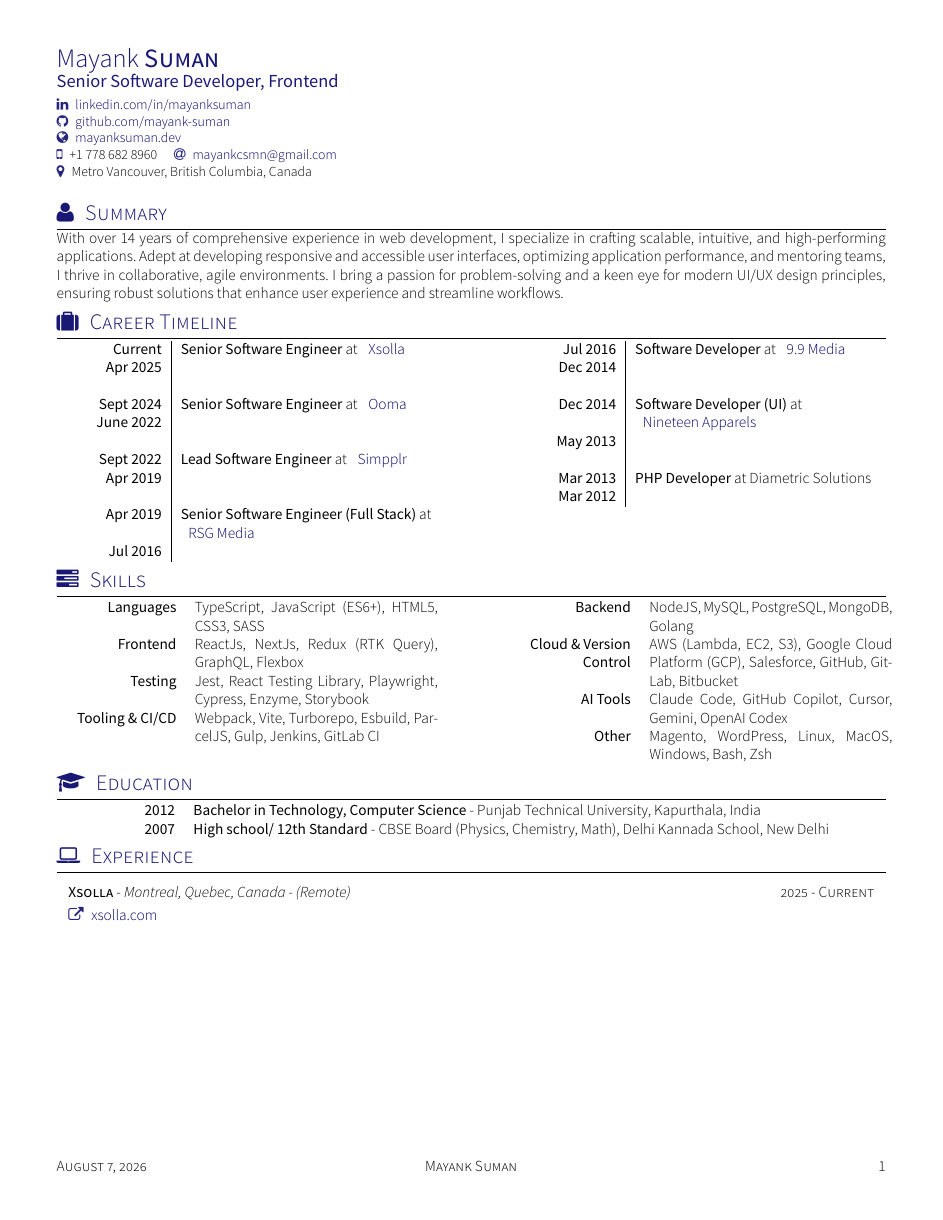
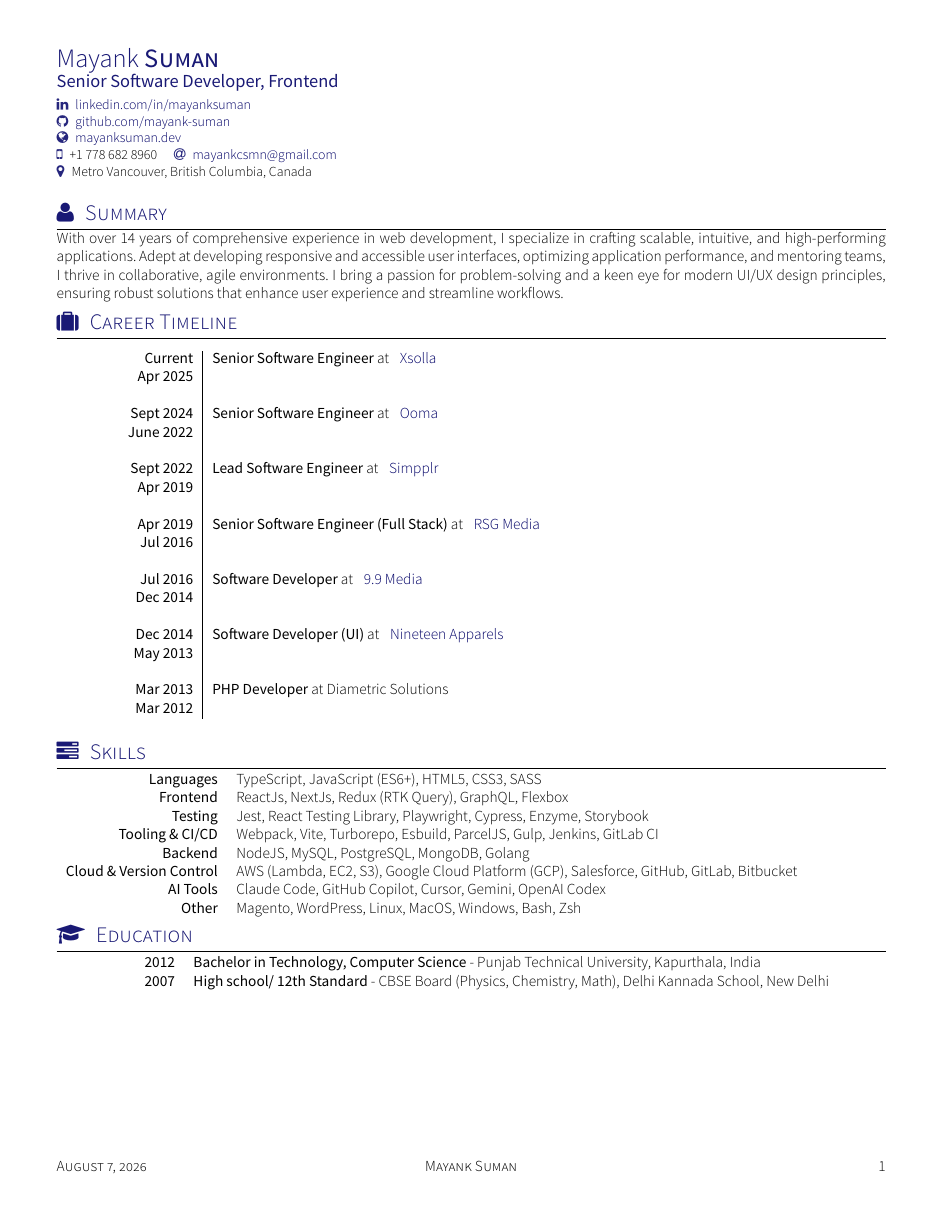
Before and after one commit to mayank-suman/resume-fe, a LaTeX CV (src/cv.tex, which reads src/section_competences.tex, src/section_experience_short.tex, src/yaac-another-awesome-cv.cls): page 1 of 4. The pictures show the PDF file cv.pdf that the author committed with the source.

Commit message:
Revert "Lay out Career Timeline and Skills in two columns to fit Experience on page 1"
This reverts commit 6c24b7003841b0ce98ce75746297c7c37040d03a.

```diff
--- a/src/cv.tex
+++ b/src/cv.tex
@@ -42,6 +42,7 @@
 	\input{section_competences}				% Section tech stack
 	% \input{key_skills}				        % Section key Skills
 	\input{section_scolarite}	            % Section academics
+        \newpage
 	\input{section_projets}                 % Section projects
 	\input{section_langues}					% Section languages
 	%\input{section_interets}				% Section intérêts
--- a/src/section_competences.tex
+++ b/src/section_competences.tex
@@ -11,16 +11,13 @@
 
 %Section compétences
 \sectionTitle{Skills}{\iconFallback{\faTasks}{-}}
-\twocolumnsection
-{\begin{keywordshalf}
+\begin{keywords}
         \keywordsentry{Languages}{TypeScript, JavaScript (ES6+), HTML5, CSS3, SASS}
         \keywordsentry{Frontend}{ReactJs, NextJs, Redux (RTK Query), GraphQL, Flexbox}
         \keywordsentry{Testing}{Jest, React Testing Library, Playwright, Cypress, Enzyme, Storybook}
         \keywordsentry{Tooling \& CI/CD}{Webpack, Vite, Turborepo, Esbuild, ParcelJS, Gulp, Jenkins, GitLab CI}
-\end{keywordshalf}}
-{\begin{keywordshalf}
         \keywordsentry{Backend}{NodeJS, MySQL, PostgreSQL, MongoDB, Golang}
         \keywordsentry{Cloud \& Version Control}{AWS (Lambda, EC2, S3), Google Cloud Platform (GCP), Salesforce, GitHub, GitLab, Bitbucket}
         \keywordsentry{AI Tools}{Claude Code, GitHub Copilot, Cursor, Gemini, OpenAI Codex}
         \keywordsentry{Other}{Magento, WordPress, Linux, MacOS, Windows, Bash, Zsh}
-\end{keywordshalf}}
+\end{keywords}
--- a/src/section_experience_short.tex
+++ b/src/section_experience_short.tex
@@ -11,8 +11,7 @@
 %Section: Work Experience at the top
 \sectionTitle{Career Timeline}{\iconFallback{\faSuitcase}{-}}
 %\renewcommand{\labelitemi}{$\bullet$}
-\twocolumnsection
-{\begin{experienceshalf}
+\begin{experiences}
     \experiencenew
     {Current}{Senior Software Engineer}{at {\websitenoicon{https://www.xsolla.com/}{Xsolla}}}
     {Apr 2025}
@@ -25,11 +24,10 @@
     {Sept 2022}     {Lead Software Engineer}{at {\websitenoicon{https://www.simpplr.com/}{Simpplr}}}
     {Apr 2019}
 
-    \experiencenewlast
+    \experiencenew
     {Apr 2019}     {Senior Software Engineer (Full Stack)}{at {\websitenoicon{https://www.rsgmedia.com/}{RSG Media}}}
     {Jul 2016}
-\end{experienceshalf}}
-{\begin{experienceshalf}
+
     \experiencenew
     {Jul 2016}     {Software Developer}{at {\websitenoicon{http://www.9dot9.in/}{9.9 Media}}}
     {Dec 2014}
@@ -41,4 +39,4 @@
     \experiencenewlast
     {Mar 2013}     {PHP Developer}{at Diametric Solutions}
     {Mar 2012}
-\end{experienceshalf}}
+\end{experiences}
--- a/src/yaac-another-awesome-cv.cls
+++ b/src/yaac-another-awesome-cv.cls
@@ -456,24 +456,7 @@
 }
 
 
-% Relative-width two-column variants of keywords/experiences, for use inside
-% \twocolumnsection. tabular's default reference point is its vertical
-% center; [t] makes it align on the first row's baseline instead, so two
-% columns of differing row counts still start flush at the top.
-\newenvironment{keywordshalf}{%
-  \renewcommand{\arraystretch}{1.0}
-  \begin{tabular}[t]{>{\raggedleft\arraybackslash}p{0.30\linewidth}p{0.66\linewidth}}
-}{%
-  \end{tabular}
-}
-
-\newenvironment{experienceshalf}{%
-  \begin{tabular}[t]{>{\raggedleft\arraybackslash}p{0.26\linewidth}|>{\raggedright\arraybackslash}p{0.68\linewidth}}
-}{%
-  \end{tabular}
-}
-
-\long\def\twocolumnsection#1#2{
+\newcommand*\twocolumnsection[2]{
   \begin{minipage}[t]{\dimexpr(\linewidth/2) - 3em}
     #1
   \end{minipage}
```
Also changed, not shown: docs/superpowers/specs/2026-08-07-cv-page1-two-column-layout-design.md (deleted, +0 -36 lines), cv.pdf.
